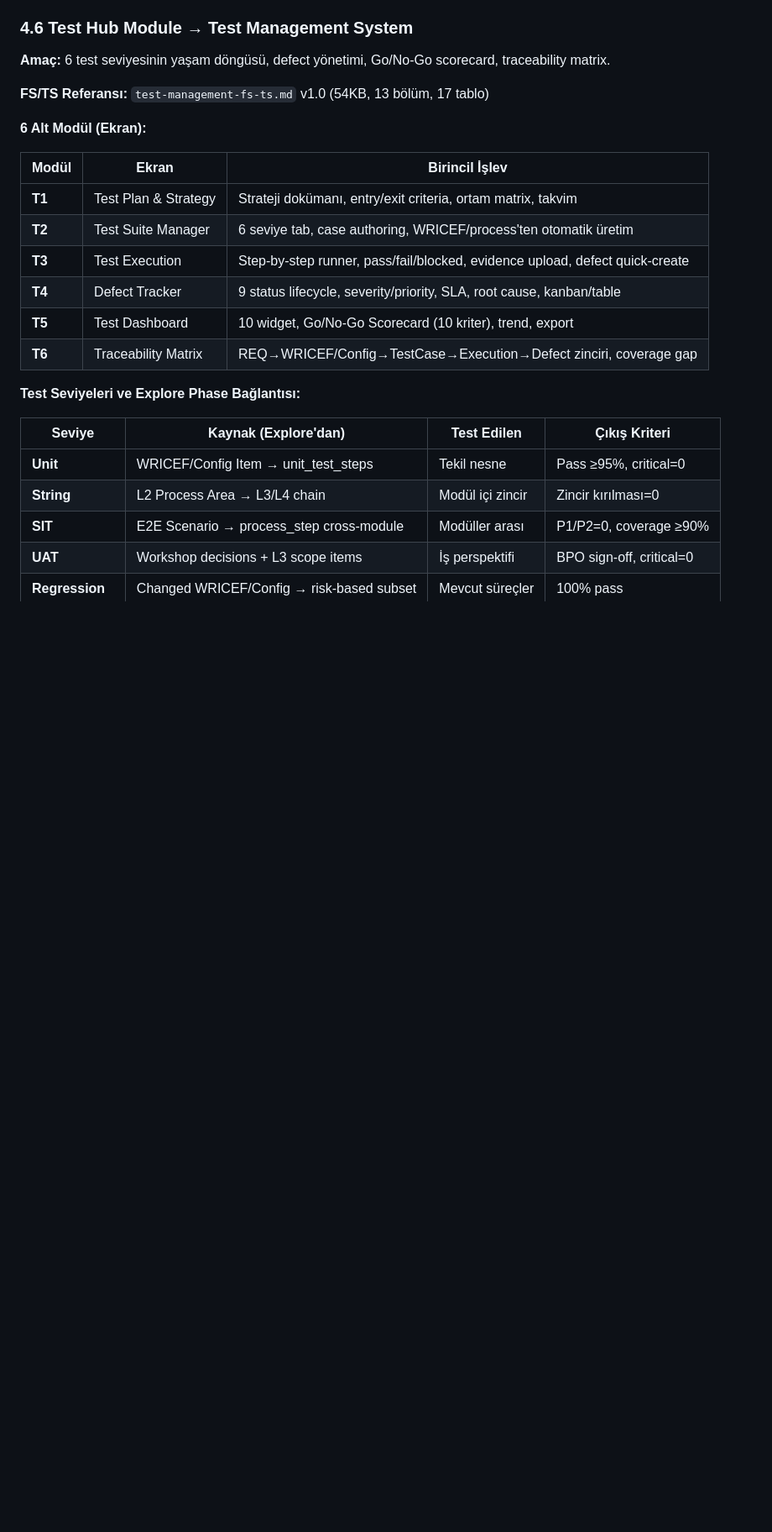
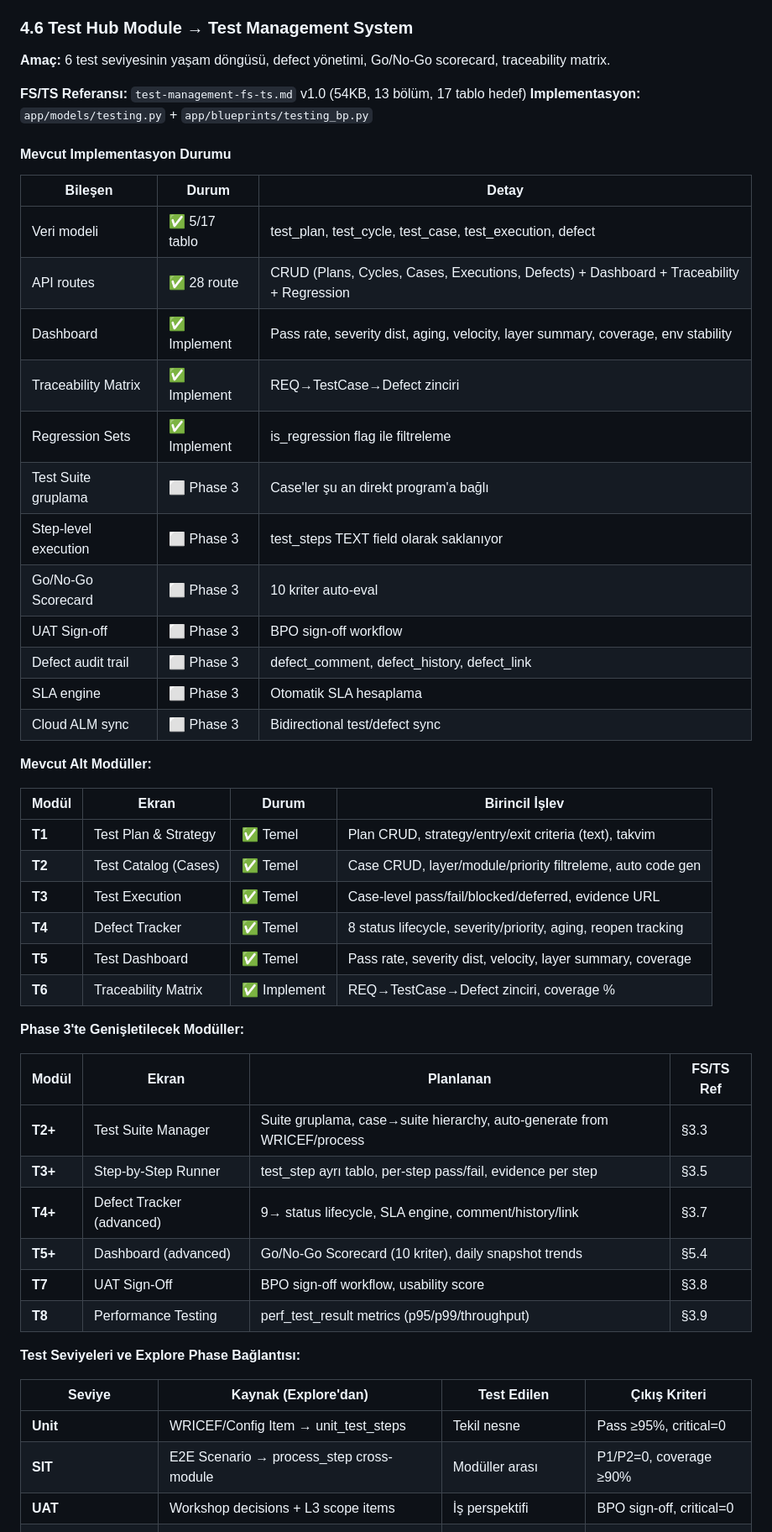
Before and after one commit to umutsoyyilmaz/SAP_Transformation_Platform, a Markdown page: sap_transformation_platform_architecture_v2.md, the part around one of its changes. Shown at 84% size. Rendered like a GitHub page; blank space fills up the shorter version.

Commit message:
docs(v2): rewrite Module 4.6 Test Management with actual implementation status
- Show 5/17 tables implemented, 28 routes, 6 modules at basic level
- Add implementation status table (implemented vs Phase 3)
- Update defect lifecycle to actual 8-status (was 9)
- Add Phase 3 expansion plan for remaining 12 tables
- Update test levels (cutover_rehearsal replaces string)

```diff
--- a/sap_transformation_platform_architecture_v2.md
+++ b/sap_transformation_platform_architecture_v2.md
@@ -602,25 +602,53 @@ Cycle 0 (Trial)  → Cycle 1 (Volume) → Cycle 2 (Dress Rehearsal) → Cycle 3
 
 **Amaç:** 6 test seviyesinin yaşam döngüsü, defect yönetimi, Go/No-Go scorecard, traceability matrix.
 
-**FS/TS Referansı:** `test-management-fs-ts.md` v1.0 (54KB, 13 bölüm, 17 tablo)
-
-**6 Alt Modül (Ekran):**
-
-| Modül | Ekran | Birincil İşlev |
-|-------|-------|----------------|
-| **T1** | Test Plan & Strategy | Strateji dokümanı, entry/exit criteria, ortam matrix, takvim |
-| **T2** | Test Suite Manager | 6 seviye tab, case authoring, WRICEF/process'ten otomatik üretim |
-| **T3** | Test Execution | Step-by-step runner, pass/fail/blocked, evidence upload, defect quick-create |
-| **T4** | Defect Tracker | 9 status lifecycle, severity/priority, SLA, root cause, kanban/table |
-| **T5** | Test Dashboard | 10 widget, Go/No-Go Scorecard (10 kriter), trend, export |
-| **T6** | Traceability Matrix | REQ→WRICEF/Config→TestCase→Execution→Defect zinciri, coverage gap |
+**FS/TS Referansı:** `test-management-fs-ts.md` v1.0 (54KB, 13 bölüm, 17 tablo hedef)
+**Implementasyon:** `app/models/testing.py` + `app/blueprints/testing_bp.py`
+
+#### Mevcut Implementasyon Durumu
+
+| Bileşen | Durum | Detay |
+|---------|-------|-------|
+| Veri modeli | ✅ 5/17 tablo | test_plan, test_cycle, test_case, test_execution, defect |
+| API routes | ✅ 28 route | CRUD (Plans, Cycles, Cases, Executions, Defects) + Dashboard + Traceability + Regression |
+| Dashboard | ✅ Implement | Pass rate, severity dist, aging, velocity, layer summary, coverage, env stability |
+| Traceability Matrix | ✅ Implement | REQ→TestCase→Defect zinciri |
+| Regression Sets | ✅ Implement | is_regression flag ile filtreleme |
+| Test Suite gruplama | ⬜ Phase 3 | Case'ler şu an direkt program'a bağlı |
+| Step-level execution | ⬜ Phase 3 | test_steps TEXT field olarak saklanıyor |
+| Go/No-Go Scorecard | ⬜ Phase 3 | 10 kriter auto-eval |
+| UAT Sign-off | ⬜ Phase 3 | BPO sign-off workflow |
+| Defect audit trail | ⬜ Phase 3 | defect_comment, defect_history, defect_link |
+| SLA engine | ⬜ Phase 3 | Otomatik SLA hesaplama |
+| Cloud ALM sync | ⬜ Phase 3 | Bidirectional test/defect sync |
+
+**Mevcut Alt Modüller:**
+
+| Modül | Ekran | Durum | Birincil İşlev |
+|-------|-------|-------|----------------|
+| **T1** | Test Plan & Strategy | ✅ Temel | Plan CRUD, strategy/entry/exit criteria (text), takvim |
+| **T2** | Test Catalog (Cases) | ✅ Temel | Case CRUD, layer/module/priority filtreleme, auto code gen |
+| **T3** | Test Execution | ✅ Temel | Case-level pass/fail/blocked/deferred, evidence URL |
+| **T4** | Defect Tracker | ✅ Temel | 8 status lifecycle, severity/priority, aging, reopen tracking |
+| **T5** | Test Dashboard | ✅ Temel | Pass rate, severity dist, velocity, layer summary, coverage |
+| **T6** | Traceability Matrix | ✅ Implement | REQ→TestCase→Defect zinciri, coverage % |
+
+**Phase 3'te Genişletilecek Modüller:**
+
+| Modül | Ekran | Planlanan | FS/TS Ref |
+|-------|-------|-----------|-----------|
+| **T2+** | Test Suite Manager | Suite gruplama, case→suite hierarchy, auto-generate from WRICEF/process | §3.3 |
+| **T3+** | Step-by-Step Runner | test_step ayrı tablo, per-step pass/fail, evidence per step | §3.5 |
+| **T4+** | Defect Tracker (advanced) | 9→ status lifecycle, SLA engine, comment/history/link | §3.7 |
+| **T5+** | Dashboard (advanced) | Go/No-Go Scorecard (10 kriter), daily snapshot trends | §5.4 |
+| **T7** | UAT Sign-Off | BPO sign-off workflow, usability score | §3.8 |
+| **T8** | Performance Testing | perf_test_result metrics (p95/p99/throughput) | §3.9 |
 
 **Test Seviyeleri ve Explore Phase Bağlantısı:**
 
 | Seviye | Kaynak (Explore'dan) | Test Edilen | Çıkış Kriteri |
 |--------|---------------------|------------|---------------|
 | **Unit** | WRICEF/Config Item → unit_test_steps | Tekil nesne | Pass ≥95%, critical=0 |
-| **String** | L2 Process Area → L3/L4 chain | Modül içi zincir | Zincir kırılması=0 |
 | **SIT** | E2E Scenario → process_step cross-module | Modüller arası | P1/P2=0, coverage ≥90% |
 | **UAT** | Workshop decisions + L3 scope items | İş perspektifi | BPO sign-off, critical=0 |
 | **Regression** | Changed WRICEF/Config → risk-based subset | Mevcut süreçler | 100% pass |
```
Also changed, not shown: other parts of sap_transformation_platform_architecture_v2.md (+25 -16 lines).
